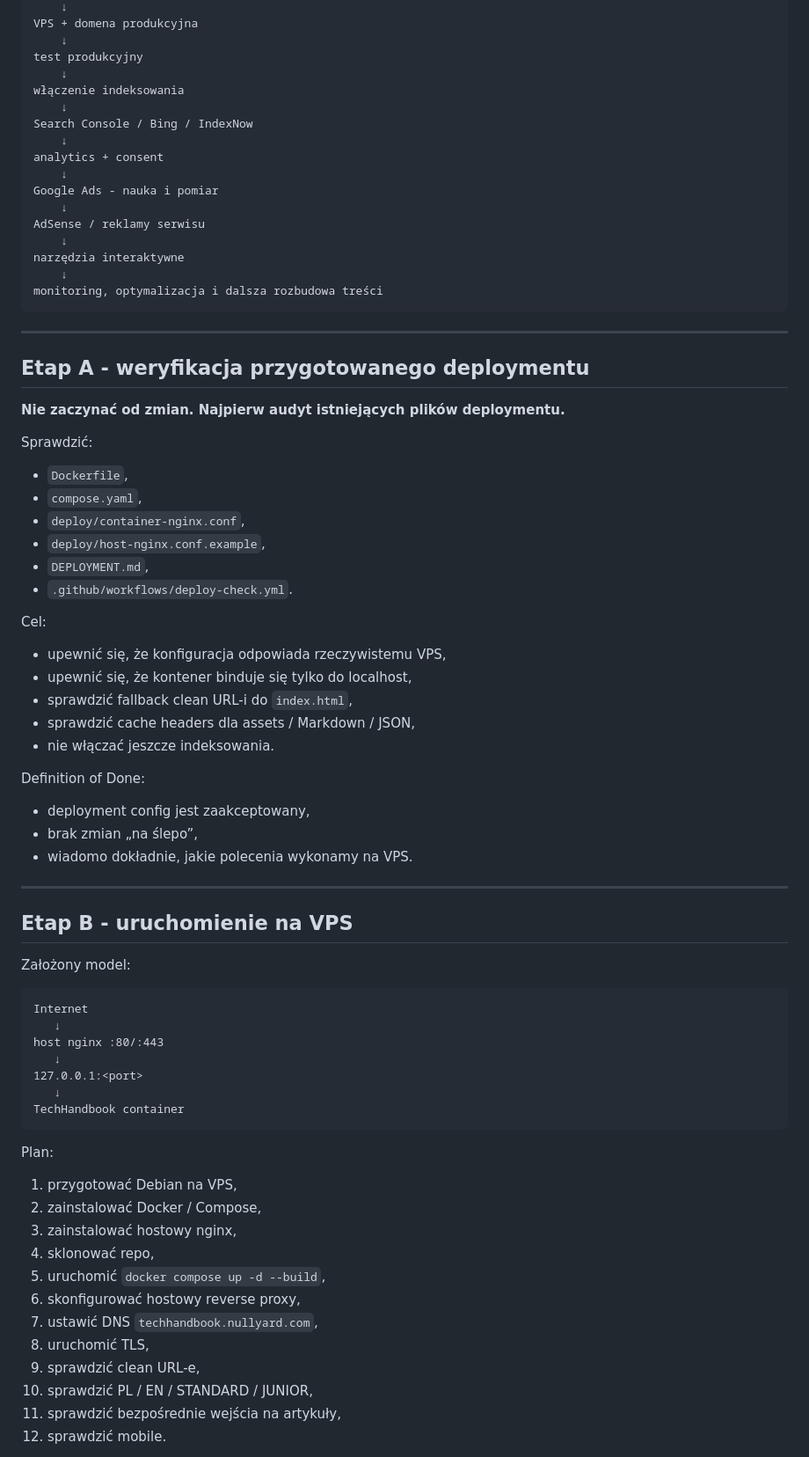
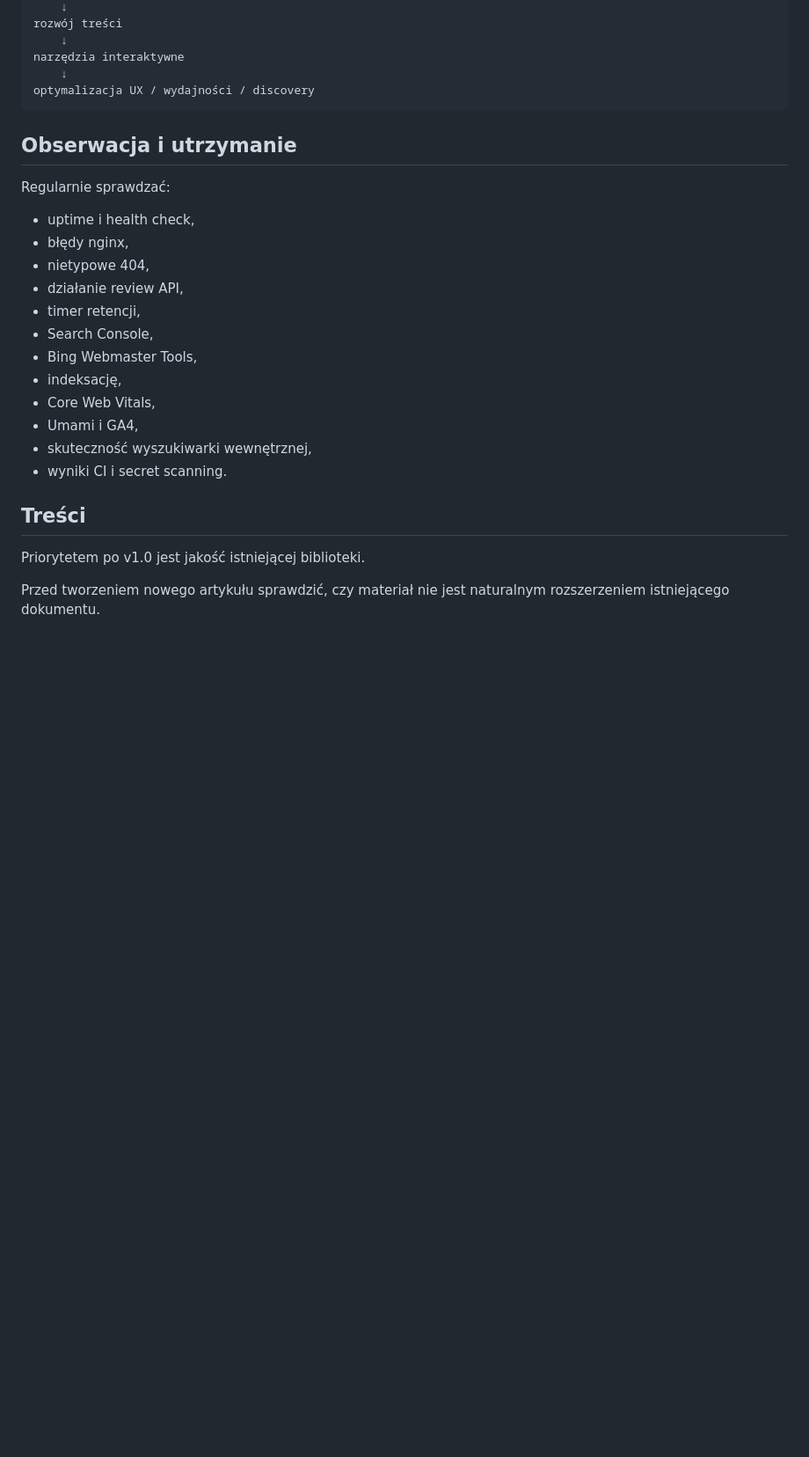
Before and after one commit to karolkozinski/techhandbook, a Markdown page: ROADMAP.md, the part around one of its changes. Shown at 88% size. GitHub-like rendering; blank space fills up the shorter version.

````diff
--- a/ROADMAP.md
+++ b/ROADMAP.md
@@ -56,80 +76,31 @@ weryfikacja przygotowanego deploymentu
     ↓
-VPS + domena produkcyjna
-    ↓
-test produkcyjny
-    ↓
-włączenie indeksowania
-    ↓
-Search Console / Bing / IndexNow
-    ↓
-analytics + consent
-    ↓
-Google Ads - nauka i pomiar
-    ↓
-AdSense / reklamy serwisu
+rozwój treści
     ↓
 narzędzia interaktywne
     ↓
-monitoring, optymalizacja i dalsza rozbudowa treści
+optymalizacja UX / wydajności / discovery
 ```
 
----
+## Obserwacja i utrzymanie
 
-## Etap A - weryfikacja przygotowanego deploymentu
+Regularnie sprawdzać:
 
-**Nie zaczynać od zmian. Najpierw audyt istniejących plików deploymentu.**
+- uptime i health check,
+- błędy nginx,
+- nietypowe 404,
+- działanie review API,
+- timer retencji,
+- Search Console,
+- Bing Webmaster Tools,
+- indeksację,
+- Core Web Vitals,
+- Umami i GA4,
+- skuteczność wyszukiwarki wewnętrznej,
+- wyniki CI i secret scanning.
 
-Sprawdzić:
+## Treści
 
-- `Dockerfile`,
-- `compose.yaml`,
-- `deploy/container-nginx.conf`,
-- `deploy/host-nginx.conf.example`,
-- `DEPLOYMENT.md`,
-- `.github/workflows/deploy-check.yml`.
+Priorytetem po v1.0 jest jakość istniejącej biblioteki.
 
-Cel:
+Przed tworzeniem nowego artykułu sprawdzić, czy materiał nie jest naturalnym rozszerzeniem istniejącego dokumentu.
 
-- upewnić się, że konfiguracja odpowiada rzeczywistemu VPS,
-- upewnić się, że kontener binduje się tylko do localhost,
-- sprawdzić fallback clean URL-i do `index.html`,
-- sprawdzić cache headers dla assets / Markdown / JSON,
-- nie włączać jeszcze indeksowania.
-
-Definition of Done:
-
-- deployment config jest zaakceptowany,
-- brak zmian „na ślepo”,
-- wiadomo dokładnie, jakie polecenia wykonamy na VPS.
-
----
-
-## Etap B - uruchomienie na VPS
-
-Założony model:
-
-```text
-Internet
-   ↓
-host nginx :80/:443
-   ↓
-127.0.0.1:<port>
-   ↓
-TechHandbook container
-```
-
-Plan:
-
-1. przygotować Debian na VPS,
-2. zainstalować Docker / Compose,
-3. zainstalować hostowy nginx,
-4. sklonować repo,
-5. uruchomić `docker compose up -d --build`,
-6. skonfigurować hostowy reverse proxy,
-7. ustawić DNS `techhandbook.nullyard.com`,
-8. uruchomić TLS,
-9. sprawdzić clean URL-e,
-10. sprawdzić PL / EN / STANDARD / JUNIOR,
-11. sprawdzić bezpośrednie wejścia na artykuły,
-12. sprawdzić mobile.
-
````
Also changed, not shown: other parts of ROADMAP.md (+81 -197 lines).
